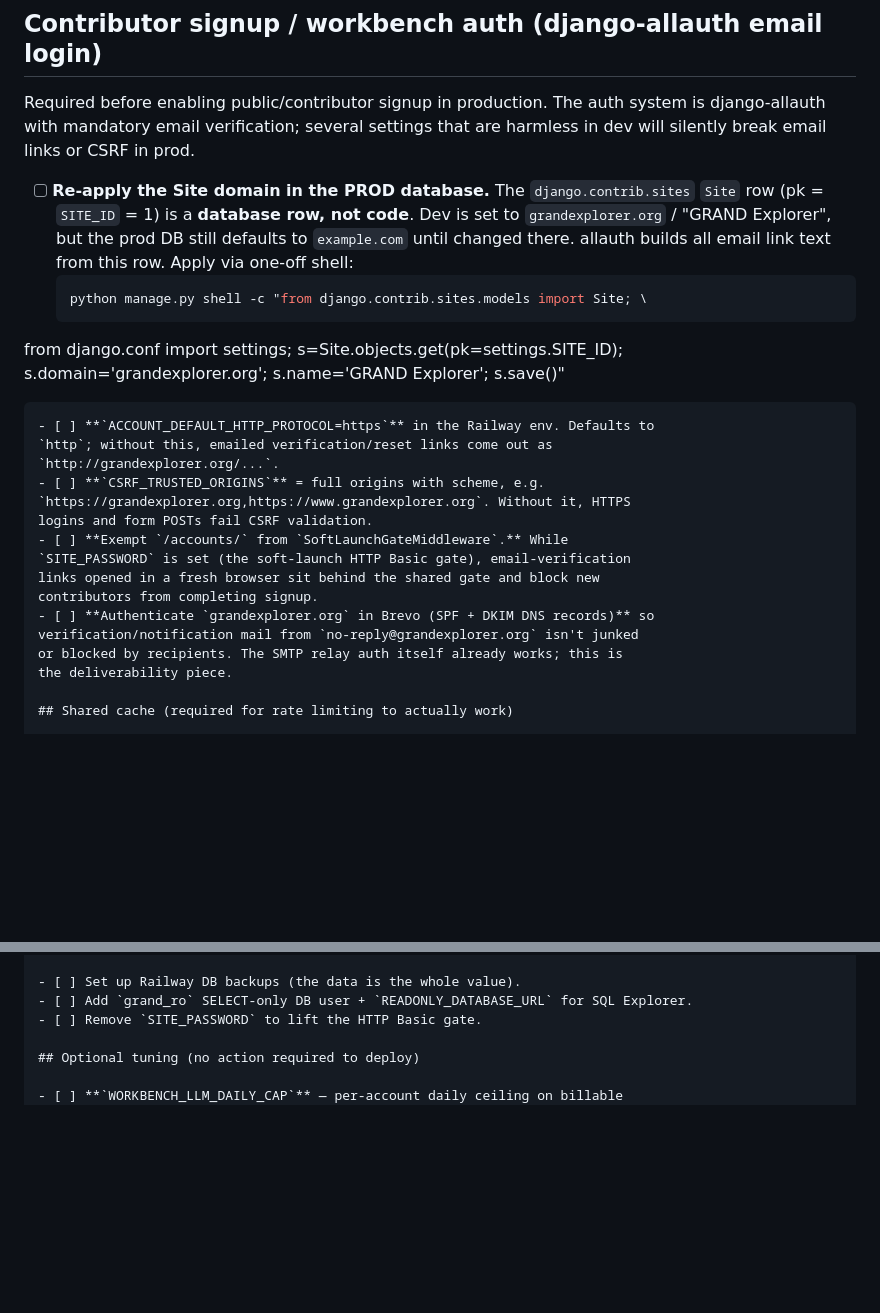
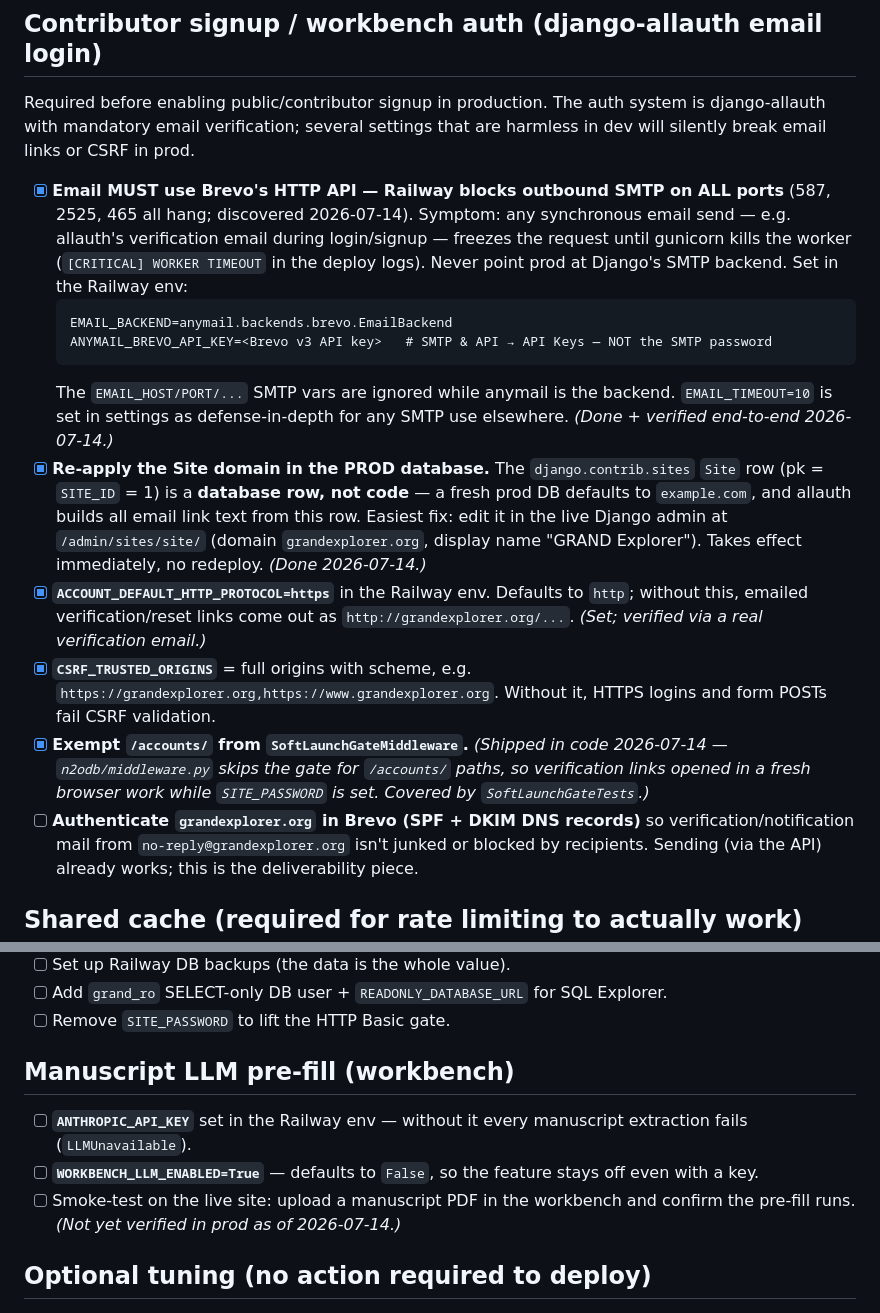
Before and after one commit to ryanackett/grand_explorer, a Markdown page: docs/DEPLOY_CHECKLIST.md, 2 parts joined by grey strips. GitHub-like rendering; blank space fills up the shorter version.

Commit message:
Update deploy checklist after 2026-07-14 launch verification
Record what's now done and the hard lesson: Railway blocks outbound SMTP on
every port, so prod email must use Brevo's HTTP API via django-anymail (with
the exact env vars and the WORKER TIMEOUT symptom for future debugging). Mark
completed items (Site row via admin, https protocol, CSRF origins, /accounts/
gate exemption) and add a section for the not-yet-verified manuscript LLM
pre-fill env (ANTHROPIC_API_KEY, WORKBENCH_LLM_ENABLED).

Co-Authored-By: Claude Fable 5 <noreply@anthropic.com>

````diff
--- a/docs/DEPLOY_CHECKLIST.md
+++ b/docs/DEPLOY_CHECKLIST.md
@@ -12,30 +12,39 @@ Required before enabling public/contributor signup in production. The auth
 system is django-allauth with mandatory email verification; several settings
 that are harmless in dev will silently break email links or CSRF in prod.
 
-- [ ] **Re-apply the Site domain in the PROD database.** The
+- [x] **Email MUST use Brevo's HTTP API — Railway blocks outbound SMTP on ALL
+  ports** (587, 2525, 465 all hang; discovered 2026-07-14). Symptom: any
+  synchronous email send — e.g. allauth's verification email during
+  login/signup — freezes the request until gunicorn kills the worker
+  (`[CRITICAL] WORKER TIMEOUT` in the deploy logs). Never point prod at
+  Django's SMTP backend. Set in the Railway env:
+  ```
+  EMAIL_BACKEND=anymail.backends.brevo.EmailBackend
+  ANYMAIL_BREVO_API_KEY=<Brevo v3 API key>   # SMTP & API → API Keys — NOT the SMTP password
+  ```
+  The `EMAIL_HOST/PORT/...` SMTP vars are ignored while anymail is the backend.
+  `EMAIL_TIMEOUT=10` is set in settings as defense-in-depth for any SMTP use
+  elsewhere. *(Done + verified end-to-end 2026-07-14.)*
+- [x] **Re-apply the Site domain in the PROD database.** The
   `django.contrib.sites` `Site` row (pk = `SITE_ID` = 1) is a **database row,
-  not code**. Dev is set to `grandexplorer.org` / "GRAND Explorer", but the
-  prod DB still defaults to `example.com` until changed there. allauth builds
-  all email link text from this row. Apply via one-off shell:
-  ```bash
-  python manage.py shell -c "from django.contrib.sites.models import Site; \
-from django.conf import settings; s=Site.objects.get(pk=settings.SITE_ID); \
-s.domain='grandexplorer.org'; s.name='GRAND Explorer'; s.save()"
-  ```
-- [ ] **`ACCOUNT_DEFAULT_HTTP_PROTOCOL=https`** in the Railway env. Defaults to
+  not code** — a fresh prod DB defaults to `example.com`, and allauth builds
+  all email link text from this row. Easiest fix: edit it in the live Django
+  admin at `/admin/sites/site/` (domain `grandexplorer.org`, display name
+  "GRAND Explorer"). Takes effect immediately, no redeploy. *(Done 2026-07-14.)*
+- [x] **`ACCOUNT_DEFAULT_HTTP_PROTOCOL=https`** in the Railway env. Defaults to
   `http`; without this, emailed verification/reset links come out as
-  `http://grandexplorer.org/...`.
-- [ ] **`CSRF_TRUSTED_ORIGINS`** = full origins with scheme, e.g.
+  `http://grandexplorer.org/...`. *(Set; verified via a real verification email.)*
+- [x] **`CSRF_TRUSTED_ORIGINS`** = full origins with scheme, e.g.
   `https://grandexplorer.org,https://www.grandexplorer.org`. Without it, HTTPS
   logins and form POSTs fail CSRF validation.
-- [ ] **Exempt `/accounts/` from `SoftLaunchGateMiddleware`.** While
-  `SITE_PASSWORD` is set (the soft-launch HTTP Basic gate), email-verification
-  links opened in a fresh browser sit behind the shared gate and block new
-  contributors from completing signup.
+- [x] **Exempt `/accounts/` from `SoftLaunchGateMiddleware`.** *(Shipped in code
+  2026-07-14 — `n2odb/middleware.py` skips the gate for `/accounts/` paths, so
+  verification links opened in a fresh browser work while `SITE_PASSWORD` is
+  set. Covered by `SoftLaunchGateTests`.)*
 - [ ] **Authenticate `grandexplorer.org` in Brevo (SPF + DKIM DNS records)** so
   verification/notification mail from `no-reply@grandexplorer.org` isn't junked
-  or blocked by recipients. The SMTP relay auth itself already works; this is
-  the deliverability piece.
+  or blocked by recipients. Sending (via the API) already works; this is the
+  deliverability piece.
 
 ## Shared cache (required for rate limiting to actually work)
 
@@ -64,6 +73,15 @@ s.domain='grandexplorer.org'; s.name='GRAND Explorer'; s.save()"
 - [ ] Add `grand_ro` SELECT-only DB user + `READONLY_DATABASE_URL` for SQL Explorer.
 - [ ] Remove `SITE_PASSWORD` to lift the HTTP Basic gate.
 
+## Manuscript LLM pre-fill (workbench)
+
+- [ ] **`ANTHROPIC_API_KEY`** set in the Railway env — without it every
+  manuscript extraction fails (`LLMUnavailable`).
+- [ ] **`WORKBENCH_LLM_ENABLED=True`** — defaults to `False`, so the feature
+  stays off even with a key.
+- [ ] Smoke-test on the live site: upload a manuscript PDF in the workbench and
+  confirm the pre-fill runs. *(Not yet verified in prod as of 2026-07-14.)*
+
 ## Optional tuning (no action required to deploy)
 
 - [ ] **`WORKBENCH_LLM_DAILY_CAP`** — per-account daily ceiling on billable
````
